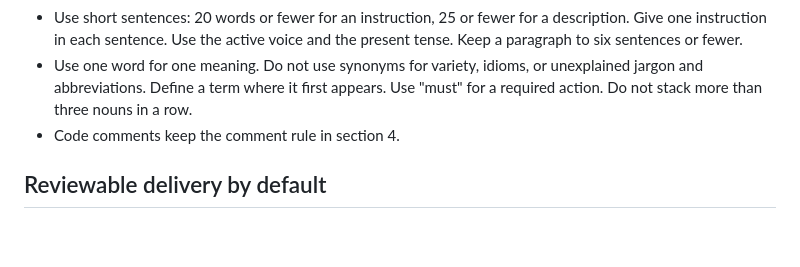
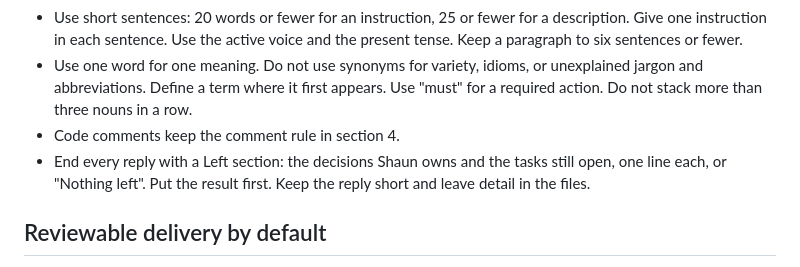
Before and after one commit to juntotechnologies/bench-bridge, a Markdown page: AGENTS.md, the part around the change. Rendered like a GitHub page; blank space fills up the shorter version.

Commit message:
Record the reply format: end with what is left
Co-Authored-By: Claude Sonnet 5.5 <noreply@anthropic.com>

```diff
--- a/AGENTS.md
+++ b/AGENTS.md
@@ -130,6 +130,7 @@ When working on coding with me, follow this workflow.
 - Use short sentences: 20 words or fewer for an instruction, 25 or fewer for a description. Give one instruction in each sentence. Use the active voice and the present tense. Keep a paragraph to six sentences or fewer.
 - Use one word for one meaning. Do not use synonyms for variety, idioms, or unexplained jargon and abbreviations. Define a term where it first appears. Use "must" for a required action. Do not stack more than three nouns in a row.
 - Code comments keep the comment rule in section 4.
+- End every reply with a Left section: the decisions Shaun owns and the tasks still open, one line each, or "Nothing left". Put the result first. Keep the reply short and leave detail in the files.
 
 ## Reviewable delivery by default
 
```
